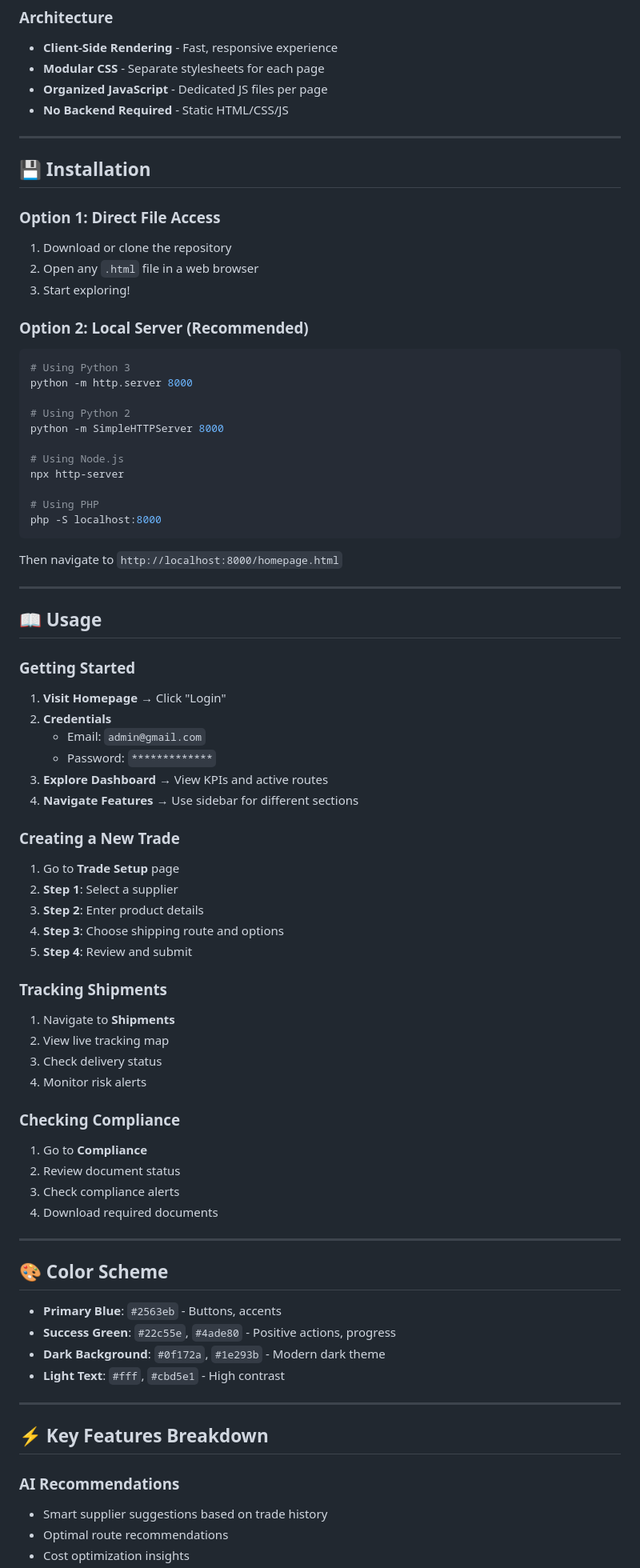
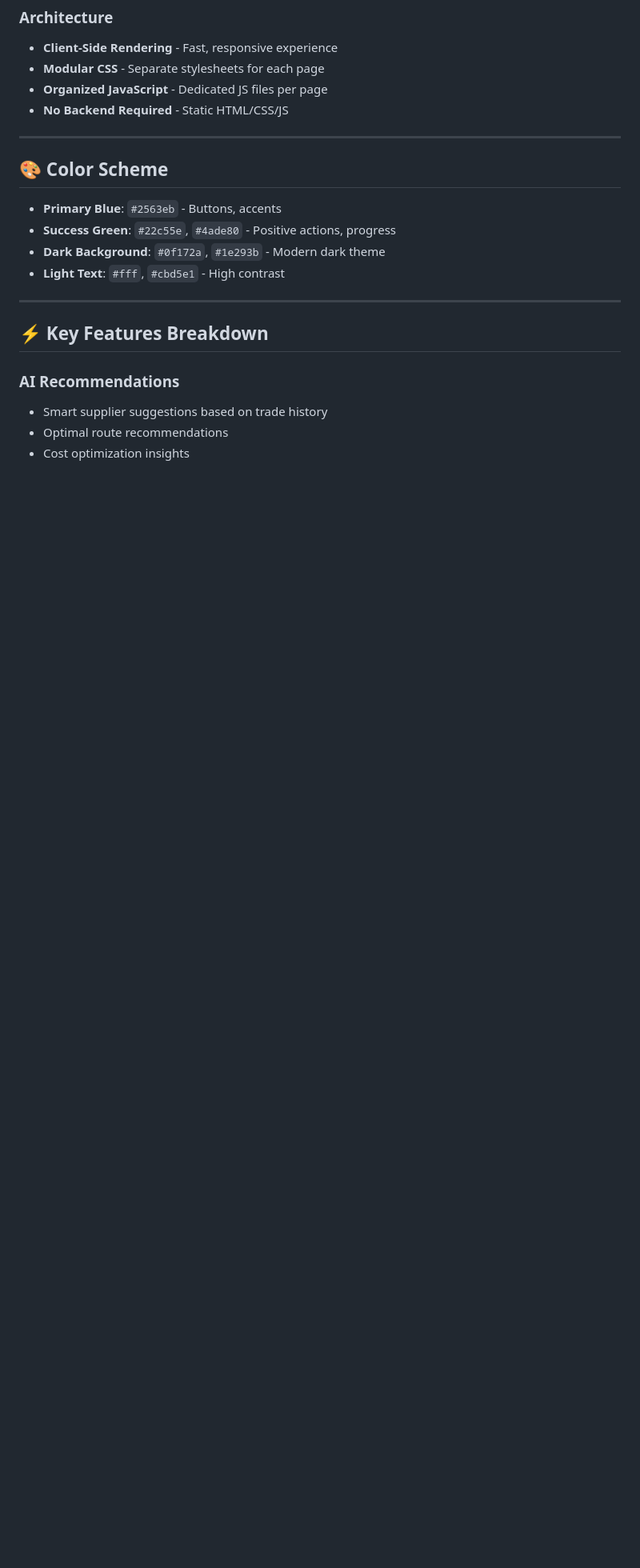
Before and after one commit to gaurav-1410/Business_Value_SmartLink_AI, a Markdown page: README.md, the part around one of its changes. Shown at 80% size. Rendered like a GitHub page; blank space fills up the shorter version.

````diff
--- a/README.md
+++ b/README.md
@@ -226,63 +138,6 @@ Bus/
 
 ---
 
-## 💾 Installation
-
-### Option 1: Direct File Access
-1. Download or clone the repository
-2. Open any `.html` file in a web browser
-3. Start exploring!
-
-### Option 2: Local Server (Recommended)
-```bash
-# Using Python 3
-python -m http.server 8000
-
-# Using Python 2
-python -m SimpleHTTPServer 8000
-
-# Using Node.js
-npx http-server
-
-# Using PHP
-php -S localhost:8000
-```
-
-Then navigate to `http://localhost:8000/homepage.html`
-
----
-
-## 📖 Usage
-
-### Getting Started
-1. **Visit Homepage** → Click "Login"
-2. **Credentials**
-   - Email: `admin@gmail.com`
-   - Password: `*************`
-3. **Explore Dashboard** → View KPIs and active routes
-4. **Navigate Features** → Use sidebar for different sections
-
-### Creating a New Trade
-1. Go to **Trade Setup** page
-2. **Step 1**: Select a supplier
-3. **Step 2**: Enter product details
-4. **Step 3**: Choose shipping route and options
-5. **Step 4**: Review and submit
-
-### Tracking Shipments
-1. Navigate to **Shipments**
-2. View live tracking map
-3. Check delivery status
-4. Monitor risk alerts
-
-### Checking Compliance
-1. Go to **Compliance**
-2. Review document status
-3. Check compliance alerts
-4. Download required documents
-
----
-
 ## 🎨 Color Scheme
 
 - **Primary Blue**: `#2563eb` - Buttons, accents
````
Also changed, not shown: other parts of README.md (+0 -145 lines).
